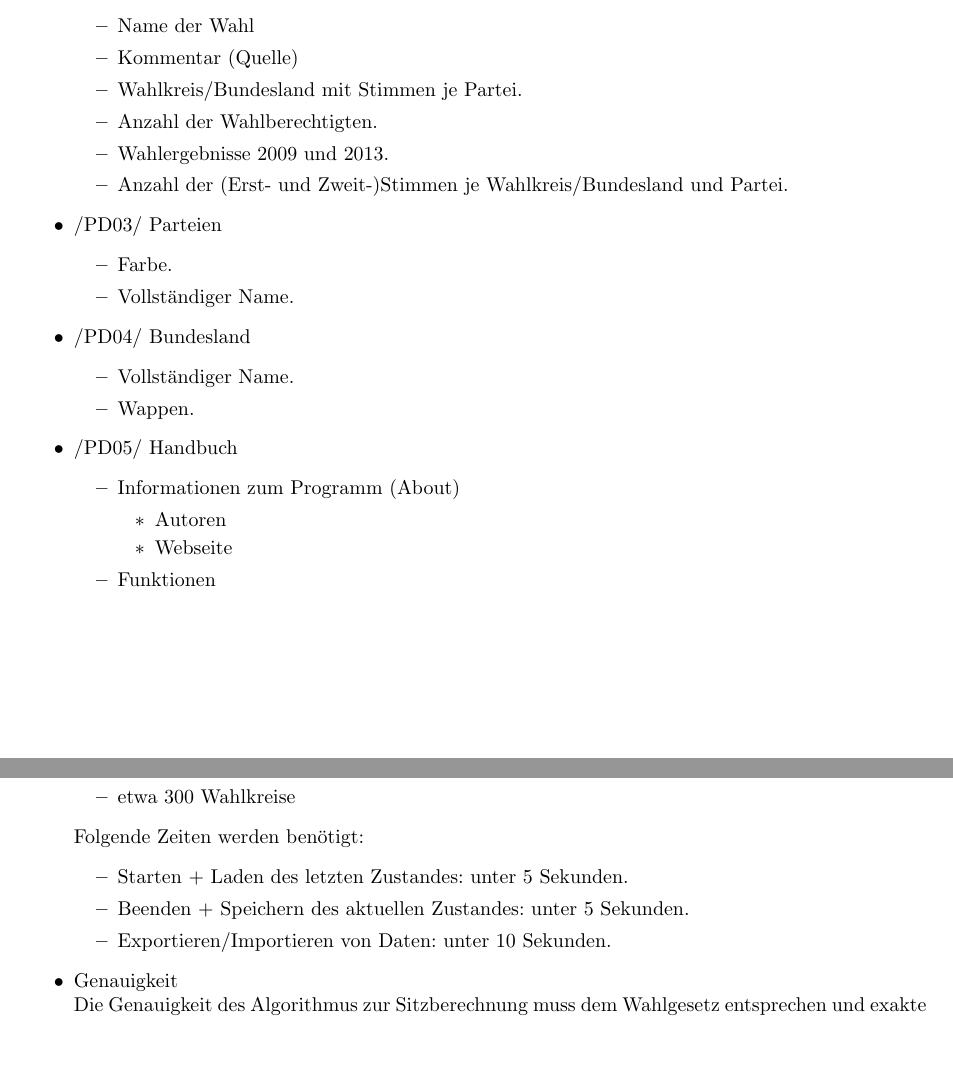
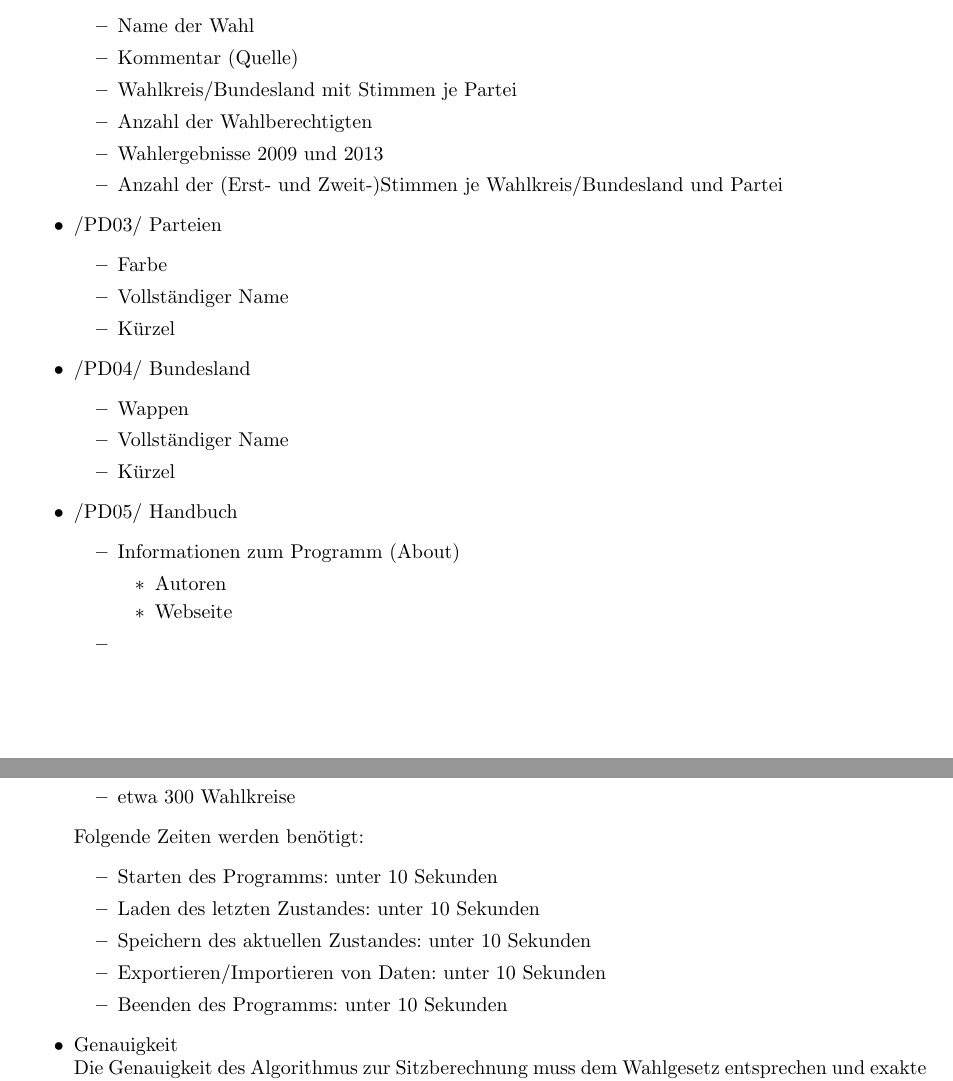
Before and after one commit to smolvo/OpenBundestagswahl, a LaTeX document (Pflichtenheft/Pflichtenheft.tex): two parts of pages 10 and 11 of 16, joined at a grey line, cut so that both start at the same text, the shorter picture padded with empty space. Compiled offline with pdfLaTeX.

Commit message:
Produktleistung (Gruppenarbeit)

```diff
--- a/Pflichtenheft/Pflichtenheft.tex
+++ b/Pflichtenheft/Pflichtenheft.tex
@@ -290,22 +290,24 @@ Die restlichen Nummern dienen zur Durchnummerierung.
 	\begin{itemize}
 		\item Name der Wahl
 		\item Kommentar (Quelle)
-		\item Wahlkreis/Bundesland mit Stimmen je Partei.
-		\item Anzahl der Wahlberechtigten.
-		\item Wahlergebnisse 2009 und 2013.
-		\item Anzahl der (Erst- und Zweit-)Stimmen je Wahlkreis/Bundesland und Partei.
+		\item Wahlkreis/Bundesland mit Stimmen je Partei
+		\item Anzahl der Wahlberechtigten
+		\item Wahlergebnisse 2009 und 2013
+		\item Anzahl der (Erst- und Zweit-)Stimmen je Wahlkreis/Bundesland und Partei
 	\end{itemize}
 
 	\item /PD03/ Parteien
 	\begin{itemize}
-		\item Farbe.
-		\item Vollständiger Name.
+		\item Farbe
+		\item Vollständiger Name
+		\item Kürzel
 	\end{itemize}
 
 	\item /PD04/ Bundesland
 	\begin{itemize}
-		\item Vollständiger Name.
-		\item Wappen.
+		\item Wappen
+		\item Vollständiger Name
+		\item Kürzel
 	\end{itemize}
 
 	\item /PD05/ Handbuch
@@ -315,7 +317,7 @@ Die restlichen Nummern dienen zur Durchnummerierung.
 			\item Autoren
 			\item Webseite
 		\end{itemize}
-		\item Funktionen
+		\item
 	\end{itemize}
 \end{itemize}
 
@@ -330,9 +332,11 @@ Die restlichen Nummern dienen zur Durchnummerierung.
 	\end{itemize}
 	Folgende Zeiten werden benötigt:
 	\begin{itemize}
-		\item Starten + Laden des letzten Zustandes: unter 5 Sekunden.
-		\item Beenden + Speichern des aktuellen Zustandes: unter 5 Sekunden.
-		\item Exportieren/Importieren von Daten: unter 10 Sekunden.
+		\item Starten des Programms: unter 10 Sekunden
+		\item Laden des letzten Zustandes: unter 10 Sekunden
+		\item Speichern des aktuellen Zustandes: unter 10 Sekunden
+		\item Exportieren/Importieren von Daten: unter 10 Sekunden
+		\item Beenden des Programms: unter 10 Sekunden
 	\end{itemize}
 	\item Genauigkeit \hfill \\
 	Die Genauigkeit des Algorithmus zur Sitzberechnung muss dem Wahlgesetz entsprechen und exakte Ergebnisse liefern.
```
